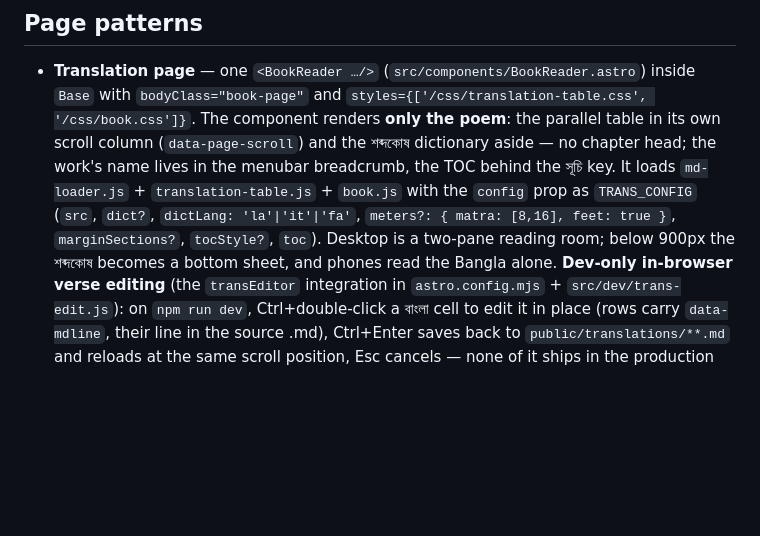
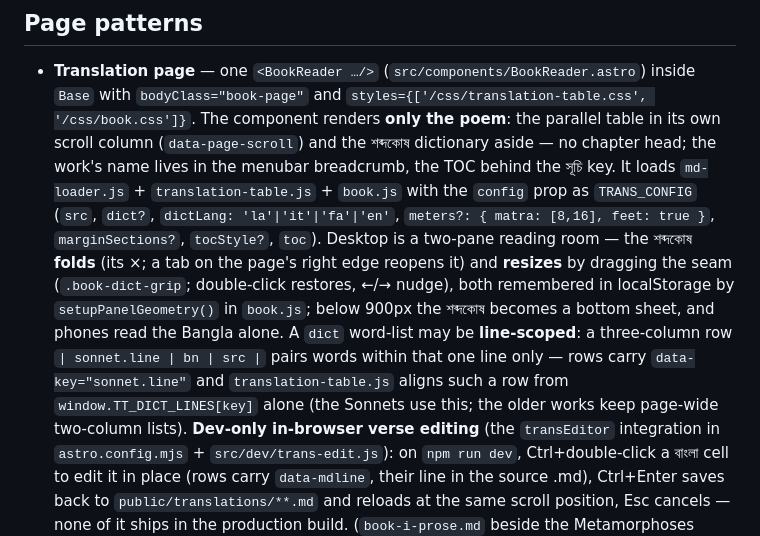
Before and after one commit to kmbasad/kmbasad.github.io, a Markdown page: CLAUDE.md, the part around the change. Rendered like a GitHub page; blank space fills up the shorter version.

Commit message:
CLAUDE.md: foldable/resizable শব্দকোষ, line-scoped word-lists
Co-Authored-By: Claude Fable 5.1 <noreply@anthropic.com>

```diff
--- a/CLAUDE.md
+++ b/CLAUDE.md
@@ -270,9 +270,16 @@ external `/css/*.css` link, or `<style is:global>` (scoped styles won't match in
   scroll column (`data-page-scroll`) and the শব্দকোষ dictionary aside — no chapter head; the
   work's name lives in the menubar breadcrumb, the TOC behind the সূচি key. It loads
   `md-loader.js` + `translation-table.js` + `book.js` with the `config` prop as `TRANS_CONFIG`
-  (`src`, `dict?`, `dictLang: 'la'|'it'|'fa'`, `meters?: { matra: [8,16], feet: true }`,
-  `marginSections?`, `tocStyle?`, `toc`). Desktop is a two-pane reading room; below
-  900px the শব্দকোষ becomes a bottom sheet, and phones read the Bangla alone. **Dev-only
+  (`src`, `dict?`, `dictLang: 'la'|'it'|'fa'|'en'`, `meters?: { matra: [8,16], feet: true }`,
+  `marginSections?`, `tocStyle?`, `toc`). Desktop is a two-pane reading room — the শব্দকোষ
+  **folds** (its ×; a tab on the page's right edge reopens it) and **resizes** by dragging
+  the seam (`.book-dict-grip`; double-click restores, ←/→ nudge), both remembered in
+  localStorage by `setupPanelGeometry()` in `book.js`; below 900px the শব্দকোষ becomes a
+  bottom sheet, and phones read the Bangla alone. A `dict` word-list may be **line-scoped**:
+  a three-column row `| sonnet.line | bn | src |` pairs words within that one line only —
+  rows carry `data-key="sonnet.line"` and `translation-table.js` aligns such a row from
+  `window.TT_DICT_LINES[key]` alone (the Sonnets use this; the older works keep page-wide
+  two-column lists). **Dev-only
   in-browser verse editing** (the `transEditor` integration in `astro.config.mjs` +
   `src/dev/trans-edit.js`): on `npm run dev`, Ctrl+double-click a বাংলা cell to edit it in
   place (rows carry `data-mdline`, their line in the source .md), Ctrl+Enter saves back to
```
